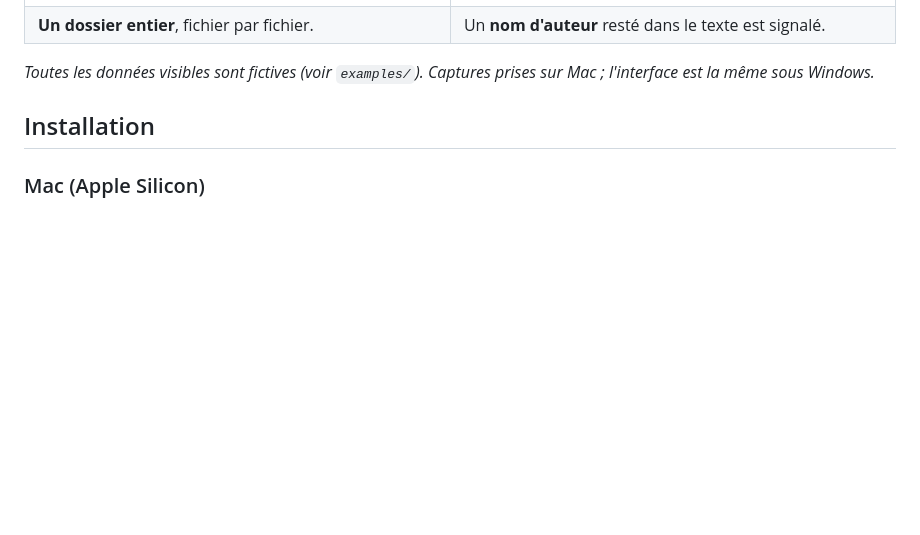
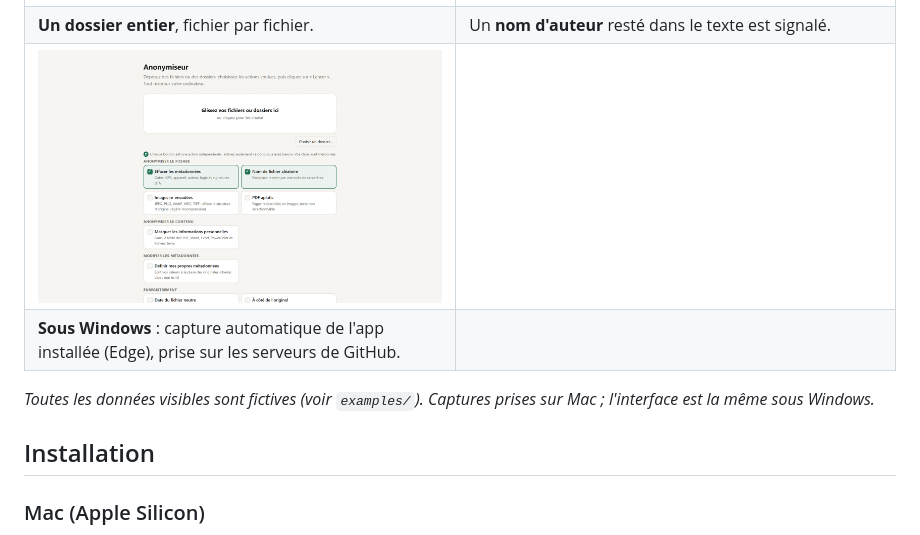
Before and after one commit to Wudstyz/Anonymiseur, a Markdown page: README.md, the part around the change. Rendered like a GitHub page; pictures changed too: docs/screenshots/08-windows.png (added); blank space fills up the shorter version.

Commit message:
Documentation : capture de l'interface sous Windows

```diff
--- a/README.md
+++ b/README.md
@@ -64,6 +64,8 @@ Les fichiers de code, de texte et les polices ne contiennent pas de métadonnée
 | **Contenu masqué** dans un document Word. | **Vos propres métadonnées** à la place des originales. |
 | ![Dossier](docs/screenshots/07-dossier.png) | ![Résultat sur un document](docs/screenshots/04-resultat-document.png) |
 | **Un dossier entier**, fichier par fichier. | Un **nom d'auteur** resté dans le texte est signalé. |
+| ![Sous Windows](docs/screenshots/08-windows.png) | |
+| **Sous Windows** : capture automatique de l'app installée (Edge), prise sur les serveurs de GitHub. | |
 
 *Toutes les données visibles sont fictives (voir `examples/`). Captures prises sur Mac ; l'interface est la même sous Windows.*
 
```
Also changed, not shown: README.en.md (+2 -0 lines).
